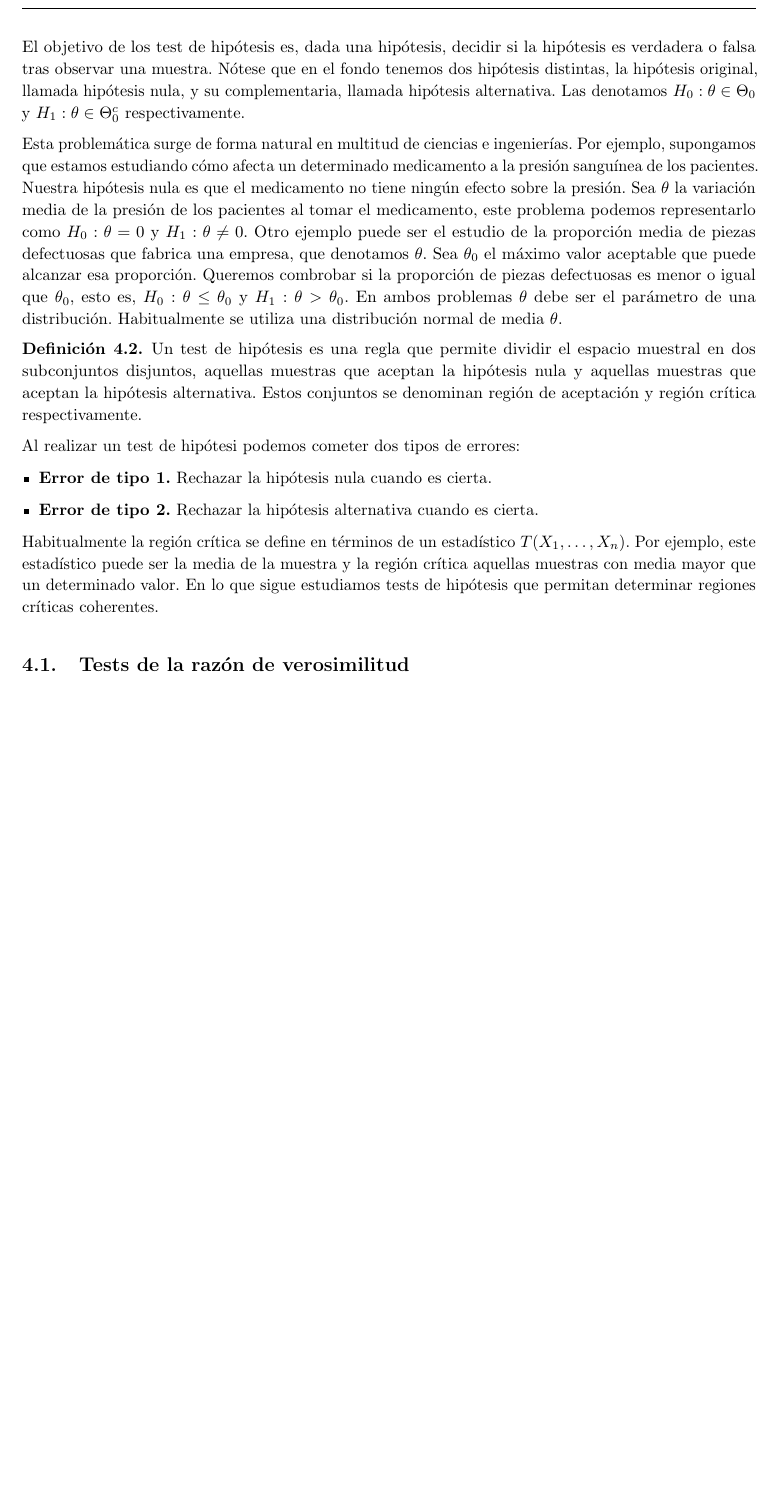
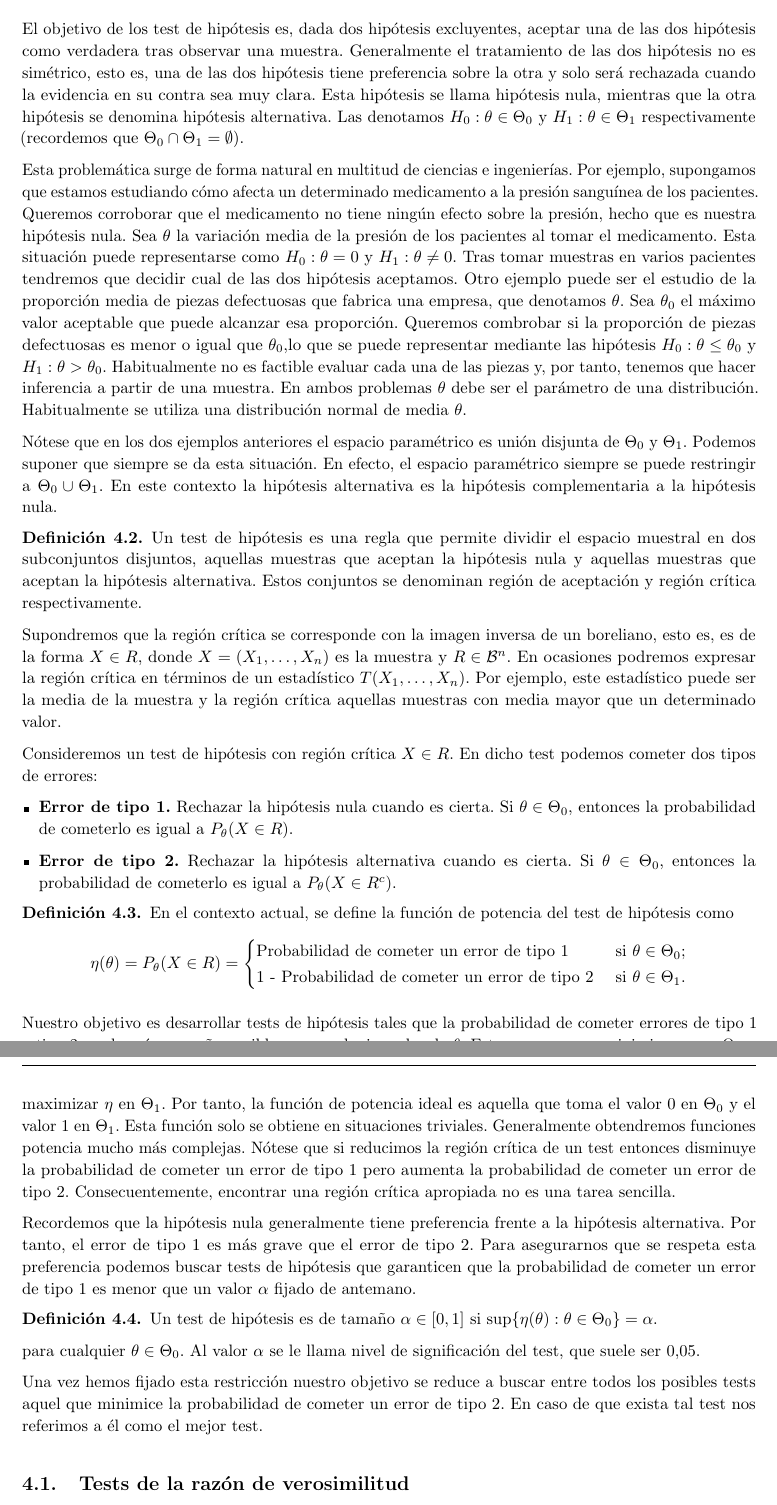
Before and after one commit to andreshp/math-notes, a LaTeX document (StatisticalInference/inference.tex): part of page 27 of 33 before the commit and two parts of pages 27 and 28 of 33 after it, the two joined at a grey line, cut so that both start at the same text, the shorter picture padded with empty space. The pictures show the PDF file StatisticalInference/inference.pdf that the author committed with the source.

Commit message:
Mejora la definicón de tests de hipótesis. Introduce significancia y neyman-pearson.

```diff
--- a/StatisticalInference/inference.tex
+++ b/StatisticalInference/inference.tex
@@ -1326,29 +1326,56 @@ Sea $X_1, \ldots, X_n$ una muestra de un fenómeno con función de distribución
 En la Sección \ref{sec:estimacion} se estudió el problema de estimación de parámetros. En este capítulo se estudiará otro problema clásico de la inferencia, los tests de hipótesis.
 
 \begin{definition}
-    Sea $\{f(X|\theta): \theta \in \Theta\}$ una familia de distribuciones. Supongamos que un suceso sigue una distribución $f(X|\theta_0)$ con $\theta_0 \in \Theta$. Una hipótesis es una afirmación $\theta_0 \in \Theta_0$, donde $\Theta_0$ es un subconjunto de $\Theta$.
-\end{definition}
-
-El objetivo de los test de hipótesis es, dada una hipótesis, decidir si la hipótesis es verdadera o falsa tras observar una muestra. Nótese que en el fondo tenemos dos hipótesis distintas, la hipótesis original, llamada hipótesis nula, y su complementaria, llamada hipótesis alternativa. Las denotamos $H_0: \theta \in \Theta_0$ y $H_1: \theta \in \Theta_0^c$ respectivamente.
-
-Esta problemática surge de forma natural en multitud de ciencias e ingenierías. Por ejemplo, supongamos que estamos estudiando cómo afecta un determinado medicamento a la presión sanguínea de los pacientes. Nuestra hipótesis nula es que el medicamento no tiene ningún efecto sobre la presión. Sea $\theta$ la variación media de la presión de los pacientes al tomar el medicamento, este problema podemos representarlo como $H_0: \theta = 0$ y $H_1: \theta \ne 0$. Otro ejemplo puede ser el estudio de la proporción media de piezas defectuosas que fabrica una empresa, que denotamos $\theta$. Sea $\theta_0$ el máximo valor aceptable que puede alcanzar esa proporción. Queremos combrobar si la proporción de piezas defectuosas es menor o igual que $\theta_0$, esto es, $H_0: \theta \le \theta_0$ y $H_1: \theta > \theta_0$. En ambos problemas $\theta$ debe ser el parámetro de una distribución. Habitualmente se utiliza una distribución normal de media $\theta$.
+    Sea $\{f(X|\theta): \theta \in \Theta\}$ una familia de distribuciones. Supongamos que una variable aleatoria sigue una distribución $f(X|\theta)$ con $\theta \in \Theta$. Una hipótesis es una afirmación $\theta \in \Theta_0$, donde $\Theta_0$ es un subconjunto de $\Theta$. Una hipótesis es simple si es de la forma  $\theta \in \{\theta_0\}$ para cierto $\theta_0 \in \Theta$. En tal caso se escribe $\theta = \theta_0$. Si una hipótesis qno es simple, entonces decimos que es compuesta. Ademśa, dos hipótesis $\theta \in \Theta_0$ y $\theta \in \Theta_1$ son excluyentes si $\Theta_0$ y $\Theta_1$ son disjuntos.
+\end{definition}
+
+El objetivo de los test de hipótesis es, dada dos hipótesis excluyentes, aceptar una de las dos hipótesis como verdadera tras observar una muestra. Esto se denomina contrastar dos hipótesis. Generalmente el tratamiento de las dos hipótesis no es simétrico, esto es, una de las dos hipótesis tiene preferencia sobre la otra y solo será rechazada cuando la evidencia en su contra sea muy clara. Esta hipótesis se llama hipótesis nula, mientras que la otra hipótesis se denomina hipótesis alternativa. Las denotamos $H_0: \theta \in \Theta_0$ y $H_1: \theta \in \Theta_1$ respectivamente (recordemos que $\Theta_0 \cap \Theta_1 = \emptyset$).
+
+Esta problemática surge de forma natural en multitud de ciencias e ingenierías. Por ejemplo, supongamos que estamos estudiando cómo afecta un determinado medicamento a la presión sanguínea de los pacientes. Queremos corroborar que el medicamento no tiene ningún efecto sobre la presión, hecho que es nuestra hipótesis nula. Sea $\theta$ la variación media de la presión de los pacientes al tomar el medicamento. Esta situación puede representarse como $H_0: \theta = 0$ y $H_1: \theta \ne 0$. Tras tomar muestras en varios pacientes tendremos que decidir cual de las dos hipótesis aceptamos. Otro ejemplo puede ser el estudio de la proporción media de piezas defectuosas que fabrica una empresa, que denotamos $\theta$. Sea $\theta_0$ el máximo valor aceptable que puede alcanzar esa proporción. Queremos combrobar si la proporción de piezas defectuosas es menor o igual que $\theta_0$,lo que se puede representar mediante las hipótesis $H_0: \theta \le \theta_0$ y $H_1: \theta > \theta_0$. Habitualmente no es factible evaluar cada una de las piezas y, por tanto, tenemos que hacer inferencia a partir de una muestra. En ambos problemas $\theta$ debe ser el parámetro de una distribución. Habitualmente se utiliza una distribución normal de media $\theta$.
+
+Nótese que en los dos ejemplos anteriores el espacio paramétrico es unión disjunta de $\Theta_0$ y $\Theta_1$. Podemos suponer que siempre se da esta situación. En efecto, el espacio paramétrico siempre se puede restringir a $\Theta_0 \cup \Theta_1$. En este contexto la hipótesis alternativa es la hipótesis complementaria a la hipótesis nula.
 
 \begin{definition}
     Un test de hipótesis es una regla que permite dividir el espacio muestral en dos subconjuntos disjuntos, aquellas muestras que aceptan la hipótesis nula y aquellas muestras que aceptan la hipótesis alternativa. Estos conjuntos se denominan región de aceptación y región crítica respectivamente.
 \end{definition}
 
-%Denotemos por $W$ a la región crítica.
-Al realizar un test de hipótesi podemos cometer dos tipos de errores:
+Supondremos que la región crítica se corresponde con la imagen inversa de un boreliano, esto es, es de la forma $X \in R$, donde $X = (X_1, \ldots, X_n)$ es la muestra y $R \in \mathcal{B}^n$. En ocasiones podremos expresar la región crítica en términos de un estadístico $T(X_1, \ldots, X_n)$. Por ejemplo, este estadístico puede ser la media de la muestra y la región crítica aquellas muestras con media mayor que un determinado valor.
+
+Consideremos un test de hipótesis con región crítica $X \in R$. En dicho test podemos cometer dos tipos de errores:
+
 \begin{itemize}
-    \item \textbf{Error de tipo 1.} Rechazar la hipótesis nula cuando es cierta. %La probabilidad de cometerlo es igual a $P_{\theta_0}(W)$.
-    \item \textbf{Error de tipo 2.} Rechazar la hipótesis alternativa cuando es cierta. %La probabilidad de cometerlo es igual a
+    \item \textbf{Error de tipo 1.} Rechazar la hipótesis nula cuando es cierta. Si $\theta \in \Theta_0$, entonces la probabilidad de cometerlo es igual a $P_\theta(X \in R)$.
+    \item \textbf{Error de tipo 2.} Rechazar la hipótesis alternativa cuando es cierta. Si $\theta \in \Theta_0$, entonces la probabilidad de cometerlo es igual a $P_\theta(X \in R^c)$.
 \end{itemize}
 
-Habitualmente la región crítica se define en términos de un estadístico $T(X_1, \ldots, X_n)$. Por ejemplo, este estadístico puede ser la media de la muestra y la región crítica aquellas muestras con media mayor que un determinado valor. En lo que sigue estudiamos  tests de hipótesis que permitan determinar regiones críticas coherentes.
+\begin{definition}
+    En el contexto actual, se define la función de potencia del test de hipótesis como
+    \[\eta(\theta) = P_\theta(X \in R) = \begin{cases} \text{Probabilidad de cometer un error de tipo 1} & \text{ si } \theta \in \Theta_0; \\ \text{1 - Probabilidad de cometer un error de tipo 2} & \text{ si } \theta \in \Theta_0^c. \\ \end{cases}\]
+\end{definition}
+
+Nuestro objetivo es desarrollar tests de hipótesis tales que la probabilidad de cometer errores de tipo 1 y tipo 2 sea lo más pequeña posible para cualquier valor de $\theta$. Esto es, queremos minimizar $\eta$ em $\Theta_0$ y maximizar $\eta$ en $\Theta_0^c$. Por tanto, la función de potencia ideal es aquella que toma el valor $0$ en $\Theta_0$ y el valor $1$ en $\Theta_0^c$. Esta función solo se obtiene en situaciones triviales. Generalmente obtendremos funciones potencia mucho más complejas. Nótese que si reducimos la región crítica de un test entonces disminuye la probabilidad de cometer un error de tipo 1 pero aumenta la probabilidad de cometer un error de tipo 2. Consecuentemente, encontrar una región crítica apropiada no es una tarea sencilla.
+
+Recordemos que la hipótesis nula generalmente tiene preferencia frente a la hipótesis alternativa. Por tanto, el error de tipo 1 es más grave que el error de tipo 2. Para asegurarnos que se respeta esta preferencia podemos buscar tests de hipótesis que garanticen que la probabilidad de cometer un error de tipo 1 es menor que un valor $\alpha$ fijado de antemano.
+
+\begin{definition}
+    Un test de hipótesis es de tamaño $\alpha \in [0,1]$ si $\sup\{\eta(\theta): \theta \in \Theta_0\} = \alpha$.
+\end{definition}
+
+\begin{definition}
+    Un test de hipótesis tiene nivel de significación $\alpha \in [0,1]$ si $\eta(\theta) \le \alpha$ para todo $\theta \in \Theta_0$.
+\end{definition}
+
+Si nos restringimos a estudiar los tests de tamaño $\alpha$, entonces nuestro objetivo se reduce a buscar entre todos estos tests aquel que minimice la probabilidad de cometer un error de tipo 2. Este hecho queda formalizado en la siguiente definición.
+
+\begin{definition}
+    Considérese un test con función potencia $\eta$. Decimos que es el test más potente de tamaño $\alpha$ (o el mejor test de tamaño $\alpha$) si para cualquier otro test de tamaño $\alpha$ con función potencia $\eta'$ se verifica $\eta(\theta) \ge \eta'(\theta)$ para todo $\theta \in \Theta_0^c$.
+\end{definition}
+
+En lo que sigue buscaremos obtener los mejores tests de tamaño $\alpha$ en caso de que sea posible. Cabe decir que en la práctica se utilizan valores de $\alpha$ pequeños, como $0.01$, $0.05$ o $0.1$.
 
 \subsection{Tests de la razón de verosimilitud}
 
-Los tests de la razón de la verosimilitud está íntimamente ligado con los estimadores máximo verosímiles como veremos a continuación. Fijemos una familia de distribuciones $\{f(X|\theta): \theta \in \Theta\}$. Sea $X$ una variable aleatoria que sigue una distribución con función de densidad $f(X | \theta_0)$. Dada una muestra $x = (x_1, \ldots, x_n)$, recordemos que la verosimilitud se define como la función
+Los tests de la razón de la verosimilitud están íntimamente ligado con los estimadores máximo verosímiles como veremos a continuación. Fijemos una familia de distribuciones $\{f(X|\theta): \theta \in \Theta\}$. Sea $X$ una variable aleatoria que sigue una distribución con función de densidad $f(X | \theta_0)$. Dada una muestra $x = (x_1, \ldots, x_n)$, recordemos que la verosimilitud se define como la función
 $L(\theta;x_1, \ldots, x_n)$.
 
 \begin{definition}
@@ -1360,6 +1387,15 @@ $L(\theta;x_1, \ldots, x_n)$.
 Para motivar la definición de este tipo de test, supongamos que estamos trabajando con distribuciones discretas. En tal caso, tanto el numerador como el denominador de $\lambda(x)$ se corresponden con la máxima probabilidad posible de la muestra $x$ si variaos $\theta$ en $\Theta_0$ y $\Theta$ respectivamente. Si el cociente de ambos valores es pequeño ($\lambda(x) \le c$), entonces es razonable rechazar la hipótesis nula puesto que hay elementos de $\Theta_0^c$ para los cuales la muestra es más probable.
 
 Supongamos ahora que existen los estimadores máximo verosímiles de $\theta_0$ en $\Theta_0$ y $\Theta$. Denotamos a estos estimadores $\hat{\theta_0}(x)$ y $\hat{\theta}(x)$ respectivamente. Entonces, $\lambda(x) = L(\hat{\theta_0}(x);x) / L(\hat{\theta}(x);x)$. El test de la razón de verosimilitud nos dice que rechazaremos la hipótesis nula cuando $\hat{\theta}(x)$  tenga una credibilidad considerablemente mayor que la de $\hat{\theta_0}(x)$, esto es, $\hat{\theta}(x)$ es mucho mejor estimador. Como caso particular, si a partir de una muestra $x$ hemos realizado una estimación de $\theta_0$ mediante un estimador máximo verosímil $\hat{\theta}$, entonces todo test de la razón de verosimilitud acepta la hipóteiss $H_0: \theta_0 = \hat{\theta}$ para la muestra $x$. Esto es, la filosofía de los tests de la razón de verosimilitud es coherente con la filosofía de los estimadores máximo verosímiles.
+
+\begin{thm}[Lema de Neyman-Pearson]
+    Supóngase que se desea contrastar dos hipótesis simples, $H_0 : \theta = \theta_0$ y $H_1 : \theta = \theta_1$. Entonces, el mejor test de tamaño $\alpha$ tiene región crítica de la forma
+    \[\{x: \frac{L(\theta_1;x)}{L(\theta_0;x)} \ge c\}\]
+    para algún $c > 0$.
+\end{thm}
+\begin{proof}
+    Sea
+\end{proof}
 
 \section{Estadística bayesiana}
 
```
Also changed, not shown: StatisticalInference/inference.pdf.
